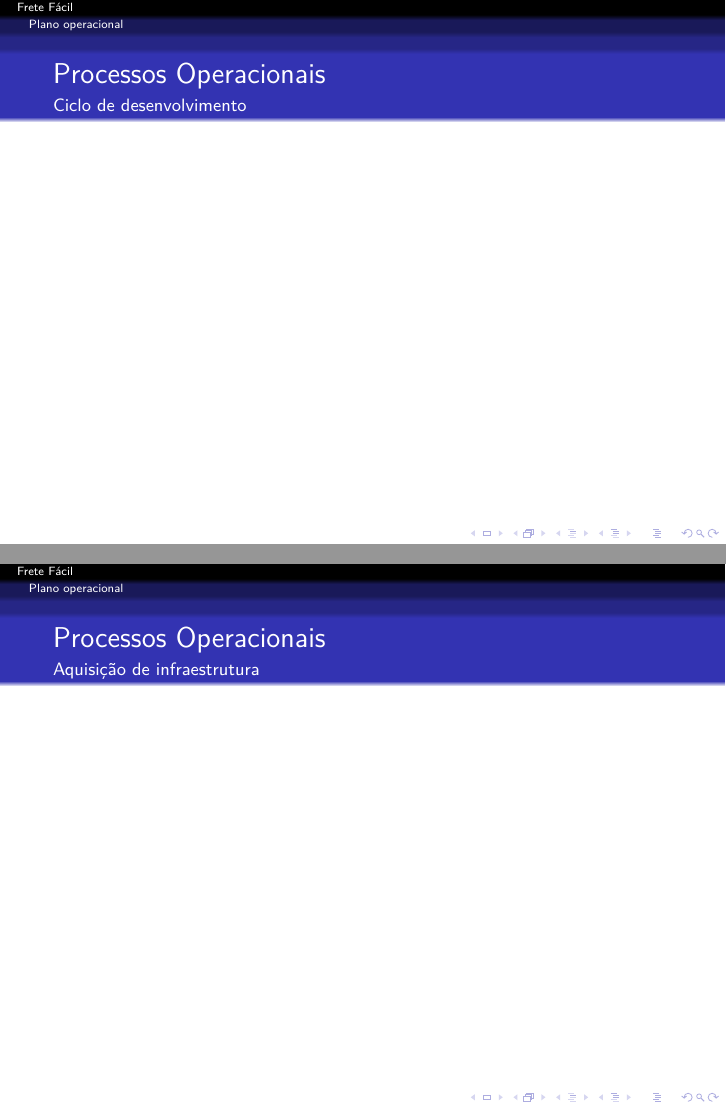
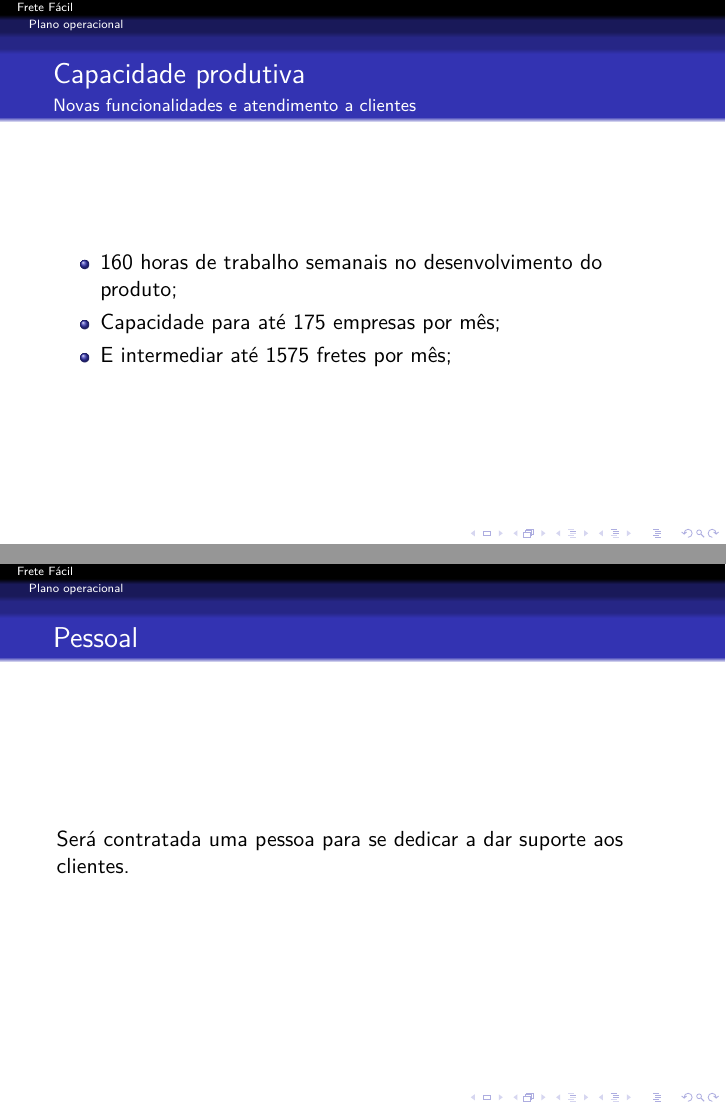
Before and after one commit to rafamanzo/plano-de-negocio-frete-facil, LaTeX slides (apresentacao.tex): pages 18 and 19 of 26 before the commit and pages 16 and 17 of 21 after it, joined at a grey line. Compiled offline with pdfLaTeX.

Commit message:
Apresentação plano operacional

```diff
--- a/apresentacao.tex
+++ b/apresentacao.tex
@@ -123,5 +123,5 @@
 
 \begin{frame}
   \frametitle{Capacidade produtiva}
-  \framesubtitle{Novas funcionalidades}
+  \framesubtitle{Novas funcionalidades e atendimento a clientes}
 
@@ -137,11 +128,5 @@
-\begin{frame}
-  \frametitle{Processos Operacionais}
-  \framesubtitle{Ciclo de desenvolvimento}
-
-\end{frame}
-
-\begin{frame}
-  \frametitle{Processos Operacionais}
-  \framesubtitle{Aquisição de infraestrutura}
-
-\end{frame}
+  \begin{itemize}
+    \item 160 horas de trabalho semanais no desenvolvimento do produto;
+    \item Capacidade para até 175 empresas por mês;
+    \item E intermediar até 1575 fretes por mês;
+  \end{itemize}
@@ -160,6 +135,8 @@
 
 \begin{frame}
   \frametitle{Pessoal}
+
+  Será contratada uma pessoa para se dedicar a dar suporte aos clientes.
 
 \end{frame}
 
```
Also changed, not shown: apresentacao.tex (19 more changed lines).
